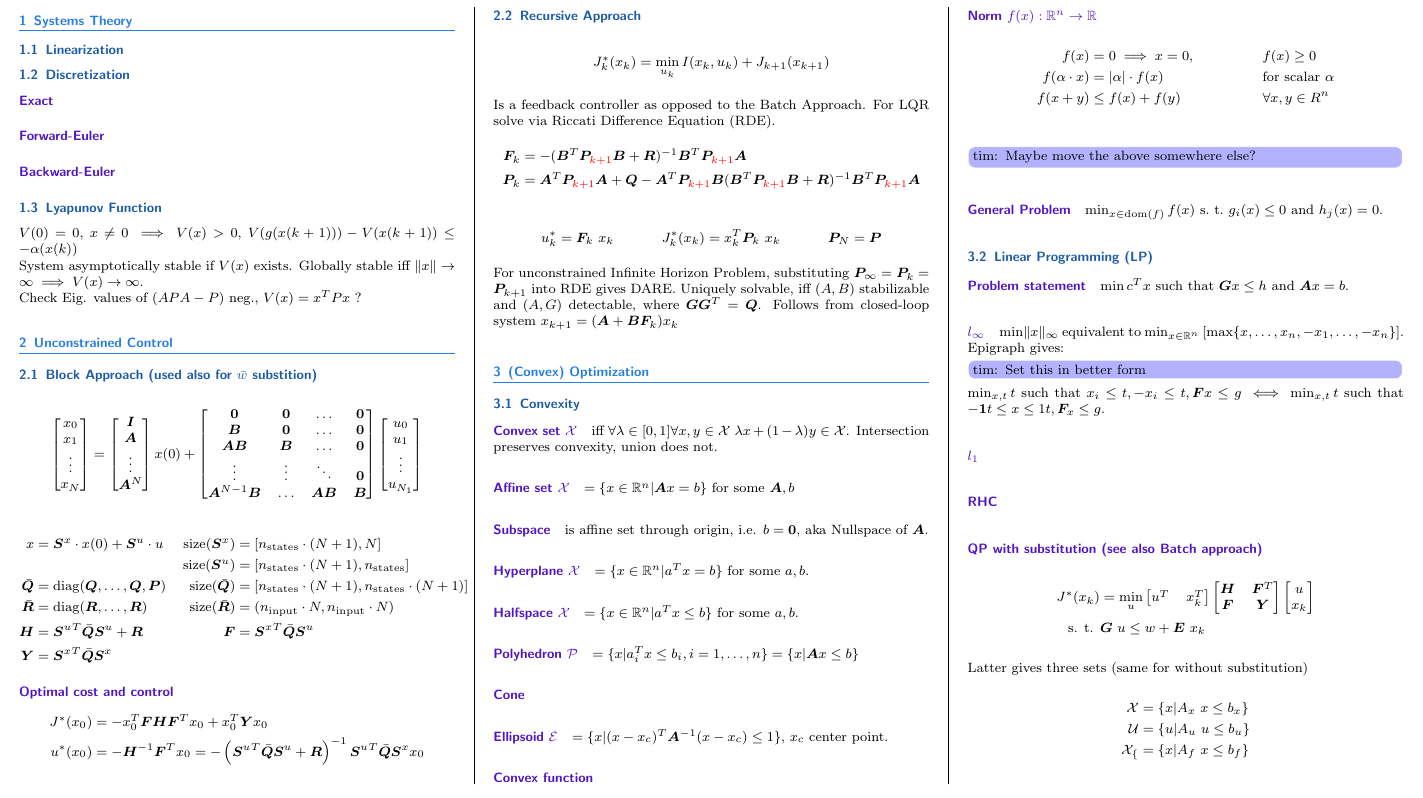
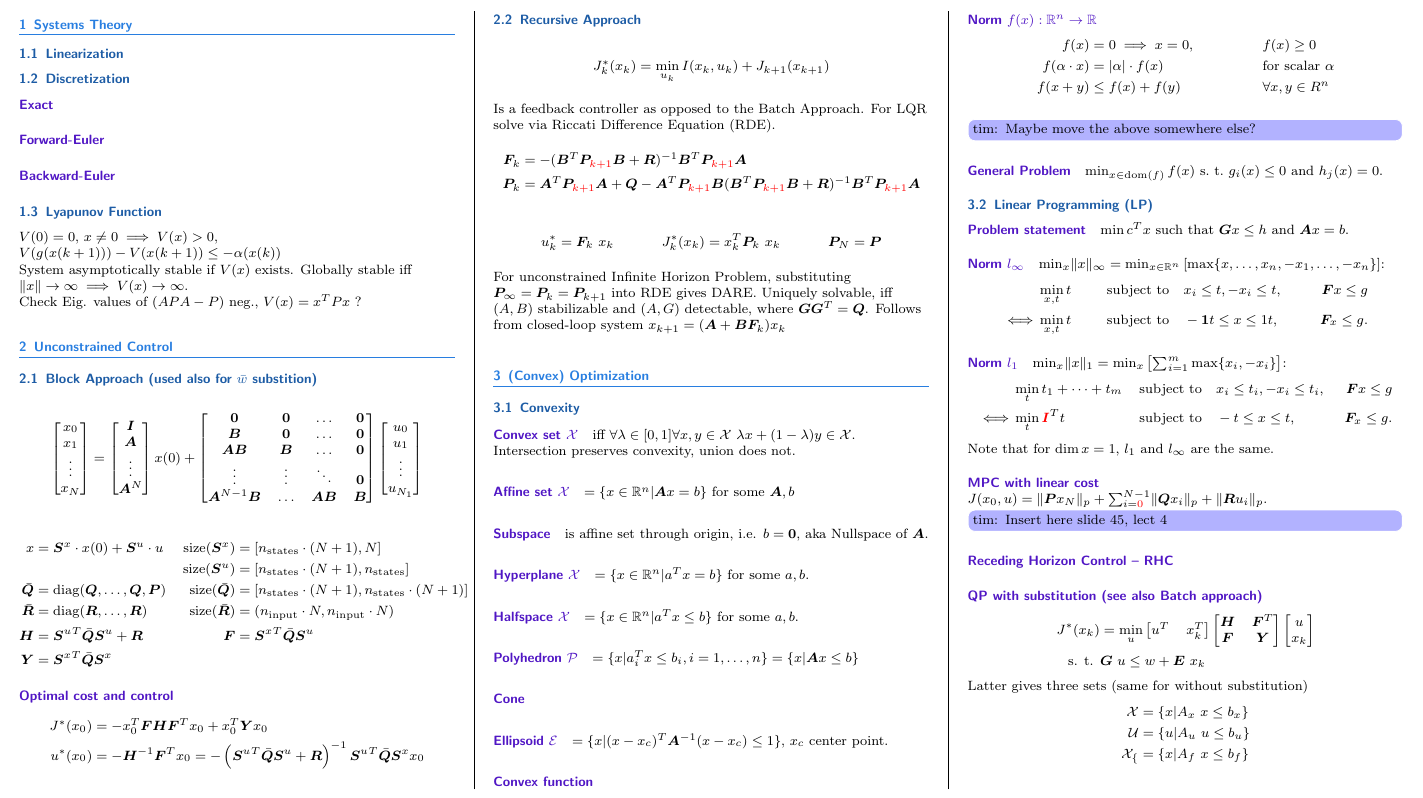
Before and after one commit to timethy/eth-17fs-mpc, a LaTeX document (summary.tex): part of page 1 of 2, cut so that both start at the same text. Compiled offline with pdfLaTeX.

Commit message:
ADD MPC with linear cost stub; norms for LP conversion

```diff
--- a/summary.tex
+++ b/summary.tex
@@ -73,6 +73,7 @@
 %------------------------------------
 
 \begin{document}
+\raggedright
 %\sffamily
 
 %--CONTENT--
@@ -157,15 +158,29 @@ $\min_{x \in \dom(f)} f(x)$ s.\ t.\ $g_i(x) \leq 0$ and $h_j(x) = 0.$
 
 \subsection{Linear Programming (LP)}
 \paragraph{Problem statement} $\min c^Tx$ such that $\vG x \leq h$ and $\vA x = b$.
-\paragraph{$l_\infty$}
-$\min \lVert x \rVert_\infty$ equivalent to $\min_{x \in \R^n} \left[ \max\{x,\dots,x_n,-x_1,\dots,-x_n\}\right]$. \\
-Epigraph gives:
-\tim{Set this in better form}
-$\min_{x,t} t$ such that $x_i \leq t, -x_i \leq t, \vF x \leq g$ $\iff$ $\min_{x,t} t$ such that $-{\bm 1} t \leq x \leq 1 t, \vF_x \leq g$.
+\paragraph{Norm $l_\infty$}
+$\min_x \lVert x \rVert_\infty = \min_{x \in \R^n} \left[ \max\{x,\dots,x_n,-x_1,\dots,-x_n\}\right]$:
+\begin{align*}
+     & \min_{x,t} t & \text{subject to}\quad & x_i \leq t, -x_i \leq t,   \; & \vF x \leq g \\
+\iff & \min_{x,t} t & \text{subject to}\quad & -{\bm 1} t \leq x \leq 1 t,\; & \vF_x \leq g.
+\end{align*}
 
-\paragraph{$l_1$}
+\paragraph{Norm $l_1$}
+$\min_x \lVert x \rVert_1 = \min_x\left[\sum_{i=1}^{m} \max\{x_i,-x_i\}\right]$:
+\begin{align*}
+     & \min_{t} t_1 + \dots + t_m & \text{subject to}\quad & x_i \leq t_i, -x_i \leq t_i,\; & \vF x \leq g \\
+\iff & \min_{t} \remph{\vI}^Tt    & \text{subject to}\quad & -t \leq x \leq t,\;            & \vF_x \leq g.
+\end{align*}
+Note that for $\dim x = 1$, $l_1$ and $l_\infty$ are the same.
 
-\paragraph{RHC}
+\paragraph{MPC with linear cost}
+$J(x_0, u) = \lVert \vP x_N \rVert_p + \sum_{i=\remph{0}}^{N-1} \lVert \vQ x_i \rVert_p + \lVert \vR u_i \rVert_p.$
+
+\tim{Insert here slide 45, lect 4}
+
+
+\paragraph{Receding Horizon Control -- RHC}
+
 \paragraph{QP with substitution (see also Batch approach)}
 \begin{align*}
 J^*(x_k) & = \min_u \Me{u^T & x_k^T}\Me{\vH & \vF^T \\ \vF & \vY}\Me{u \\ x_k} \\
```
Also changed, not shown: summary.pdf.
